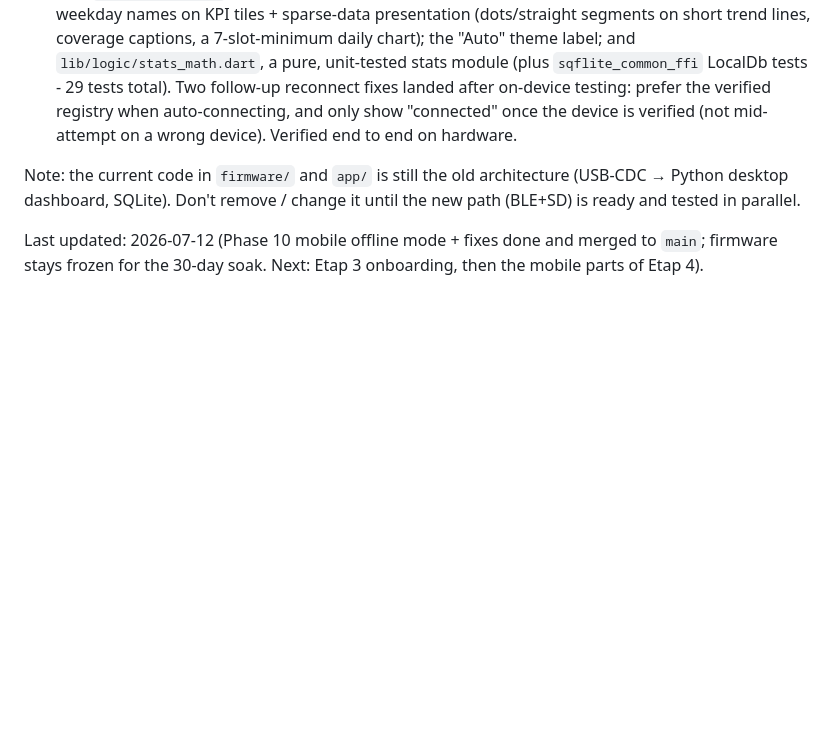
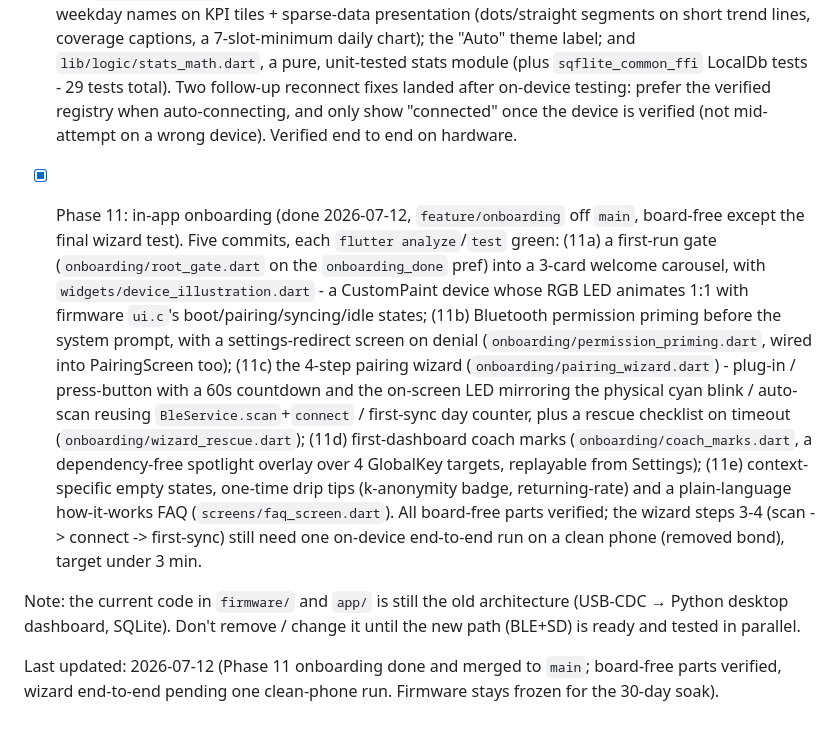
Before and after one commit to n02b3rt/PrintBack, a Markdown page: docs/PROGRESS.md, the part around the change. Rendered like a GitHub page; blank space fills up the shorter version.

Commit message:
mark phase 11 onboarding done

```diff
--- a/docs/PROGRESS.md
+++ b/docs/PROGRESS.md
@@ -335,10 +335,33 @@
       show "connected" once the device is verified (not mid-attempt on a
       wrong device). Verified end to end on hardware.
 
+- [x] Phase 11: in-app onboarding (done 2026-07-12, `feature/onboarding`
+      off `main`, board-free except the final wizard test). Five commits,
+      each `flutter analyze`/`test` green: (11a) a first-run gate
+      (`onboarding/root_gate.dart` on the `onboarding_done` pref) into a
+      3-card welcome carousel, with `widgets/device_illustration.dart` - a
+      CustomPaint device whose RGB LED animates 1:1 with firmware
+      `ui.c`'s boot/pairing/syncing/idle states; (11b) Bluetooth
+      permission priming before the system prompt, with a settings-redirect
+      screen on denial (`onboarding/permission_priming.dart`, wired into
+      PairingScreen too); (11c) the 4-step pairing wizard
+      (`onboarding/pairing_wizard.dart`) - plug-in / press-button with a
+      60s countdown and the on-screen LED mirroring the physical cyan
+      blink / auto-scan reusing `BleService.scan`+`connect` / first-sync
+      day counter, plus a rescue checklist on timeout
+      (`onboarding/wizard_rescue.dart`); (11d) first-dashboard coach marks
+      (`onboarding/coach_marks.dart`, a dependency-free spotlight overlay
+      over 4 GlobalKey targets, replayable from Settings); (11e)
+      context-specific empty states, one-time drip tips (k-anonymity badge,
+      returning-rate) and a plain-language how-it-works FAQ
+      (`screens/faq_screen.dart`). All board-free parts verified; the wizard
+      steps 3-4 (scan -> connect -> first-sync) still need one on-device
+      end-to-end run on a clean phone (removed bond), target under 3 min.
+
 Note: the current code in `firmware/` and `app/` is still the old
 architecture (USB-CDC → Python desktop dashboard, SQLite). Don't remove /
 change it until the new path (BLE+SD) is ready and tested in parallel.
 
-Last updated: 2026-07-12 (Phase 10 mobile offline mode + fixes done and
-merged to `main`; firmware stays frozen for the 30-day soak. Next: Etap 3
-onboarding, then the mobile parts of Etap 4).
+Last updated: 2026-07-12 (Phase 11 onboarding done and merged to `main`;
+board-free parts verified, wizard end-to-end pending one clean-phone run.
+Firmware stays frozen for the 30-day soak).
```
